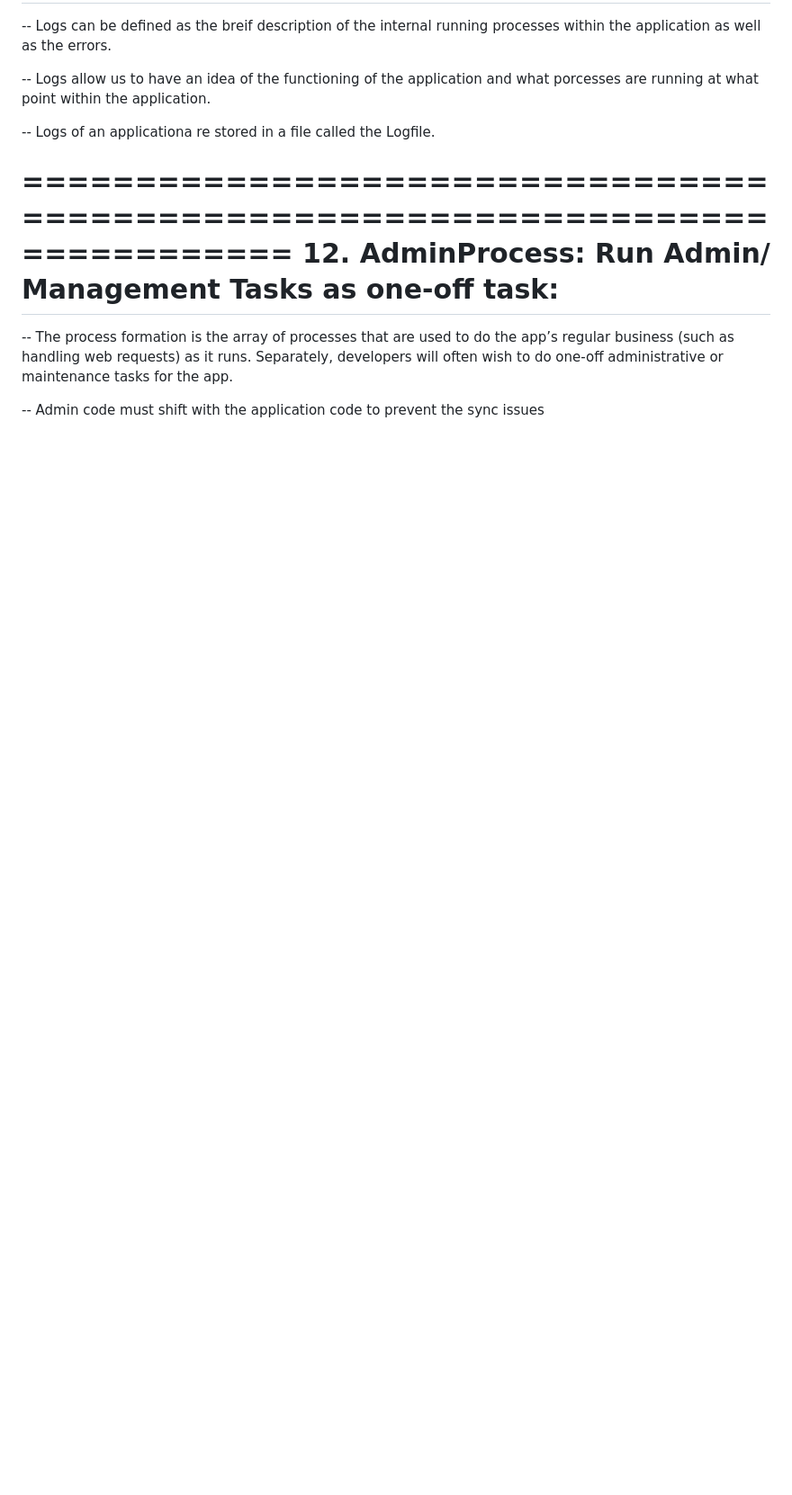
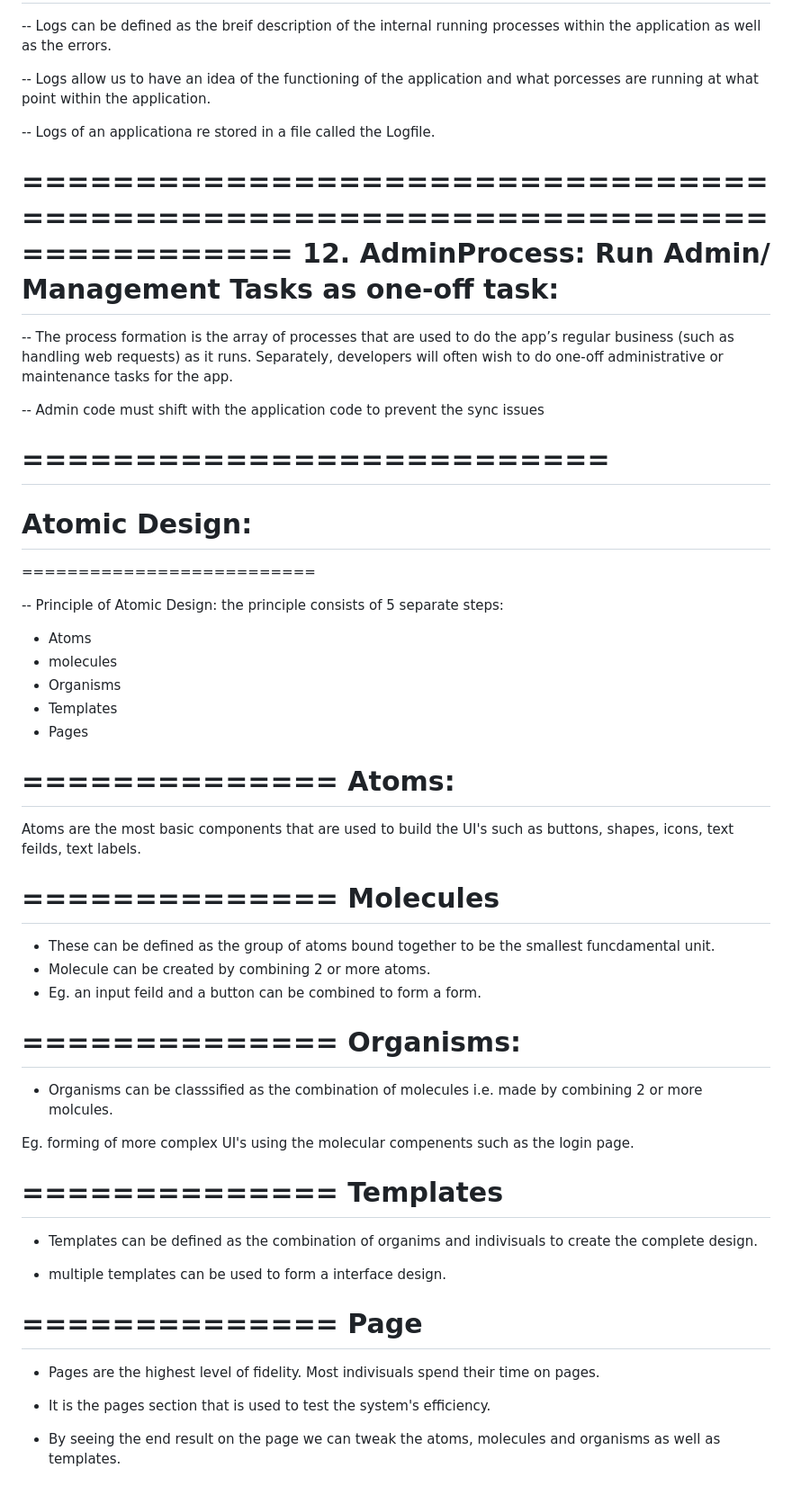
Before and after one commit to utsav1522/Js-Training, a Markdown page: README.md, the part around the change. Shown: that part at 90% size. GitHub-like rendering; blank space fills up the shorter version.

Commit message:
Summary of Atomic Design

```diff
--- a/README.md
+++ b/README.md
@@ -144,3 +144,61 @@ The Twelve Factor App:
 -- The process formation is the array of processes that are used to do the app’s regular business (such as handling web requests) as it runs. Separately, developers will often wish to do one-off administrative or maintenance tasks for the app.
 
 -- Admin code must shift with the application code to prevent the sync issues
+
+
+
+
+==========================
+==========================
+Atomic Design:
+==========================
+==========================
+
+-- Principle of Atomic Design:
+the principle consists of 5 separate steps:
+- Atoms
+- molecules
+- Organisms
+- Templates
+- Pages
+
+==============
+Atoms:
+==============
+Atoms are the most basic components that are used to build the UI's such as buttons, shapes, icons, text feilds, text labels.
+
+==============
+Molecules
+==============
+
+- These can be defined as the group of atoms bound together to be the smallest funcdamental unit.
+- Molecule can be created by combining 2 or more atoms.
+- Eg. an input feild and a button can be combined to form a form.
+
+==============
+Organisms:
+==============
+
+- Organisms can be classsified as the combination of molecules i.e. made by combining 2 or more molcules.
+
+Eg. forming of more complex UI's using the molecular compenents such as the login page.
+
+
+==============
+Templates
+==============
+
+- Templates can be defined as the combination of organims and indivisuals to create the complete design.
+
+- multiple templates can be used to form a interface design.
+
+
+
+==============
+Page
+==============
+
+- Pages are the highest level of fidelity. Most indivisuals spend their time on pages.
+
+- It is the pages section that is used to test the system's efficiency.
+- By seeing the end result on the page we can tweak the atoms, molecules and organisms as well as templates.
```
